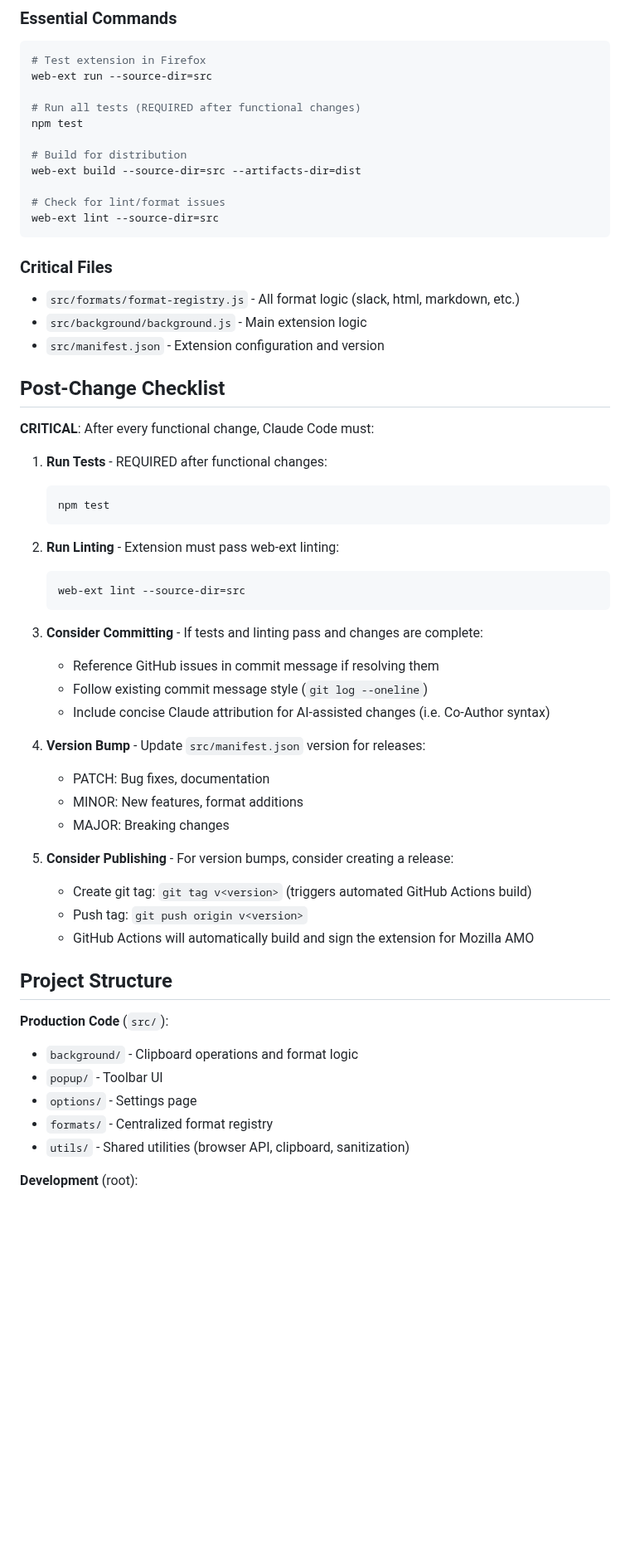
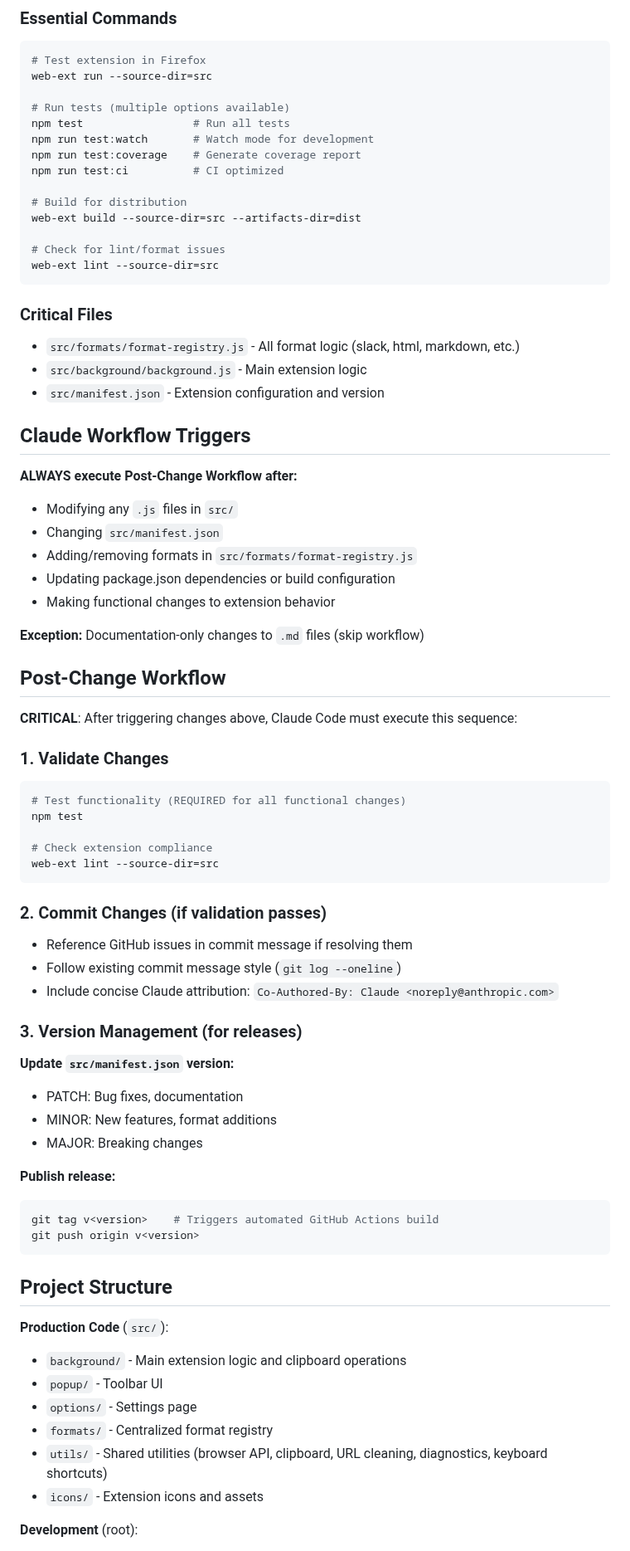
Before and after one commit to evanwon/fancy-links, a Markdown page: CLAUDE.md, the part around the change. Shown at 83% size. GitHub-like rendering; blank space fills up the shorter version.

Commit message:
Trying to help Claude Claude better :)

````diff
--- a/CLAUDE.md
+++ b/CLAUDE.md
@@ -12,8 +12,11 @@ This file provides guidance to Claude Code (claude.ai/code) when working with co
 # Test extension in Firefox
 web-ext run --source-dir=src
 
-# Run all tests (REQUIRED after functional changes)
-npm test
+# Run tests (multiple options available)
+npm test                 # Run all tests
+npm run test:watch       # Watch mode for development
+npm run test:coverage    # Generate coverage report
+npm run test:ci          # CI optimized
 
 # Build for distribution
 web-ext build --source-dir=src --artifacts-dir=dist
@@ -27,43 +30,56 @@ web-ext lint --source-dir=src
 - `src/background/background.js` - Main extension logic
 - `src/manifest.json` - Extension configuration and version
 
-## Post-Change Checklist
+## Claude Workflow Triggers
 
-**CRITICAL**: After every functional change, Claude Code must:
+**ALWAYS execute Post-Change Workflow after:**
+- Modifying any `.js` files in `src/`
+- Changing `src/manifest.json`
+- Adding/removing formats in `src/formats/format-registry.js`
+- Updating package.json dependencies or build configuration
+- Making functional changes to extension behavior
 
-1. **Run Tests** - REQUIRED after functional changes:
-   ```bash
-   npm test
-   ```
+**Exception:** Documentation-only changes to `.md` files (skip workflow)
 
-2. **Run Linting** - Extension must pass web-ext linting:
-   ```bash
-   web-ext lint --source-dir=src
-   ```
+## Post-Change Workflow
 
-3. **Consider Committing** - If tests and linting pass and changes are complete:
-   - Reference GitHub issues in commit message if resolving them
-   - Follow existing commit message style (`git log --oneline`)
-   - Include concise Claude attribution for AI-assisted changes (i.e. Co-Author syntax)
+**CRITICAL**: After triggering changes above, Claude Code must execute this sequence:
 
-4. **Version Bump** - Update `src/manifest.json` version for releases:
-   - PATCH: Bug fixes, documentation
-   - MINOR: New features, format additions
-   - MAJOR: Breaking changes
+### 1. Validate Changes
+```bash
+# Test functionality (REQUIRED for all functional changes)
+npm test
 
-5. **Consider Publishing** - For version bumps, consider creating a release:
-   - Create git tag: `git tag v<version>` (triggers automated GitHub Actions build)
-   - Push tag: `git push origin v<version>`
-   - GitHub Actions will automatically build and sign the extension for Mozilla AMO
+# Check extension compliance
+web-ext lint --source-dir=src
+```
+
+### 2. Commit Changes (if validation passes)
+- Reference GitHub issues in commit message if resolving them
+- Follow existing commit message style (`git log --oneline`)
+- Include concise Claude attribution: `Co-Authored-By: Claude <noreply@anthropic.com>`
+
+### 3. Version Management (for releases)
+**Update `src/manifest.json` version:**
+- PATCH: Bug fixes, documentation
+- MINOR: New features, format additions
+- MAJOR: Breaking changes
+
+**Publish release:**
+```bash
+git tag v<version>    # Triggers automated GitHub Actions build
+git push origin v<version>
+```
 
 ## Project Structure
 
 **Production Code** (`src/`):
-- `background/` - Clipboard operations and format logic
+- `background/` - Main extension logic and clipboard operations
 - `popup/` - Toolbar UI
 - `options/` - Settings page
 - `formats/` - Centralized format registry
-- `utils/` - Shared utilities (browser API, clipboard, sanitization)
+- `utils/` - Shared utilities (browser API, clipboard, URL cleaning, diagnostics, keyboard shortcuts)
+- `icons/` - Extension icons and assets
 
 **Development** (root):
 - `test/` - Automated test suites
````
